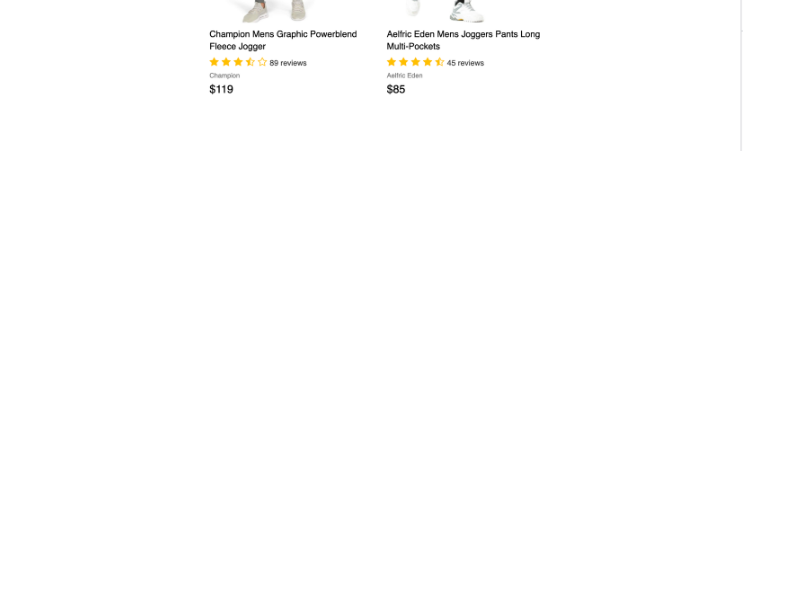
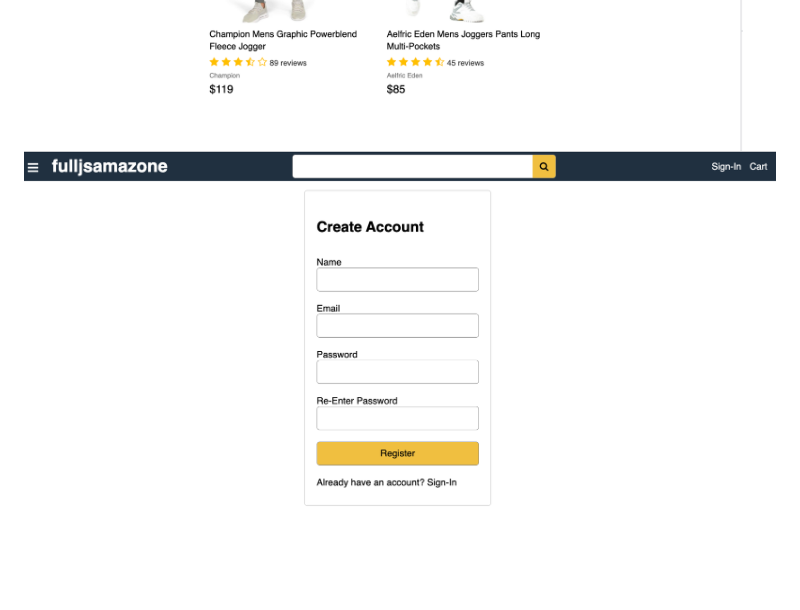
Before and after one commit to sambabhouria/Amazone-ECommerce-Website, a Markdown page: README.md, the part around the change. Rendered like a GitHub page; pictures changed too: 7.png (added); blank space fills up the shorter version.

Commit message:
register screen add

```diff
--- a/README.md
+++ b/README.md
@@ -19,3 +19,4 @@ Watch React & Node Tutorial
  ![alternative text](5.png "img")
  ![alternative text](5.png "img")
  ![alternative text](6.png "img")
+ ![alternative text](7.png "img")
```
